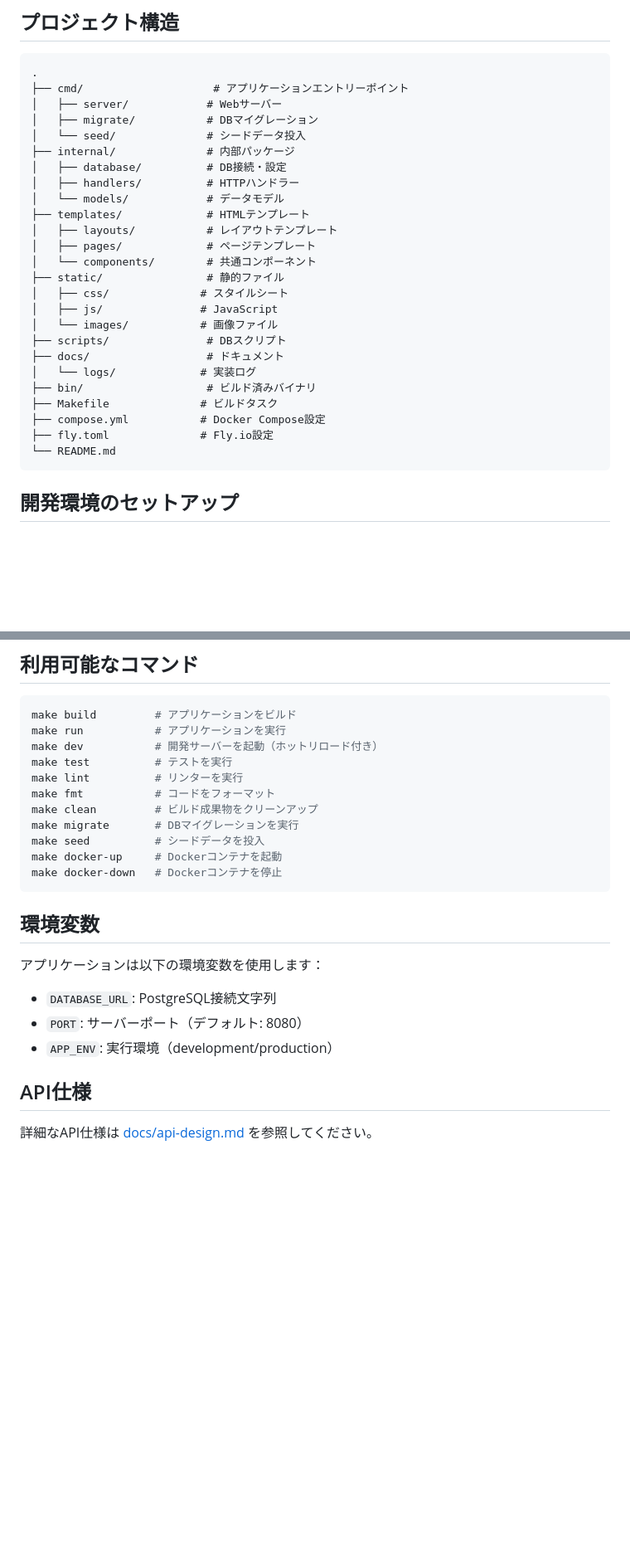
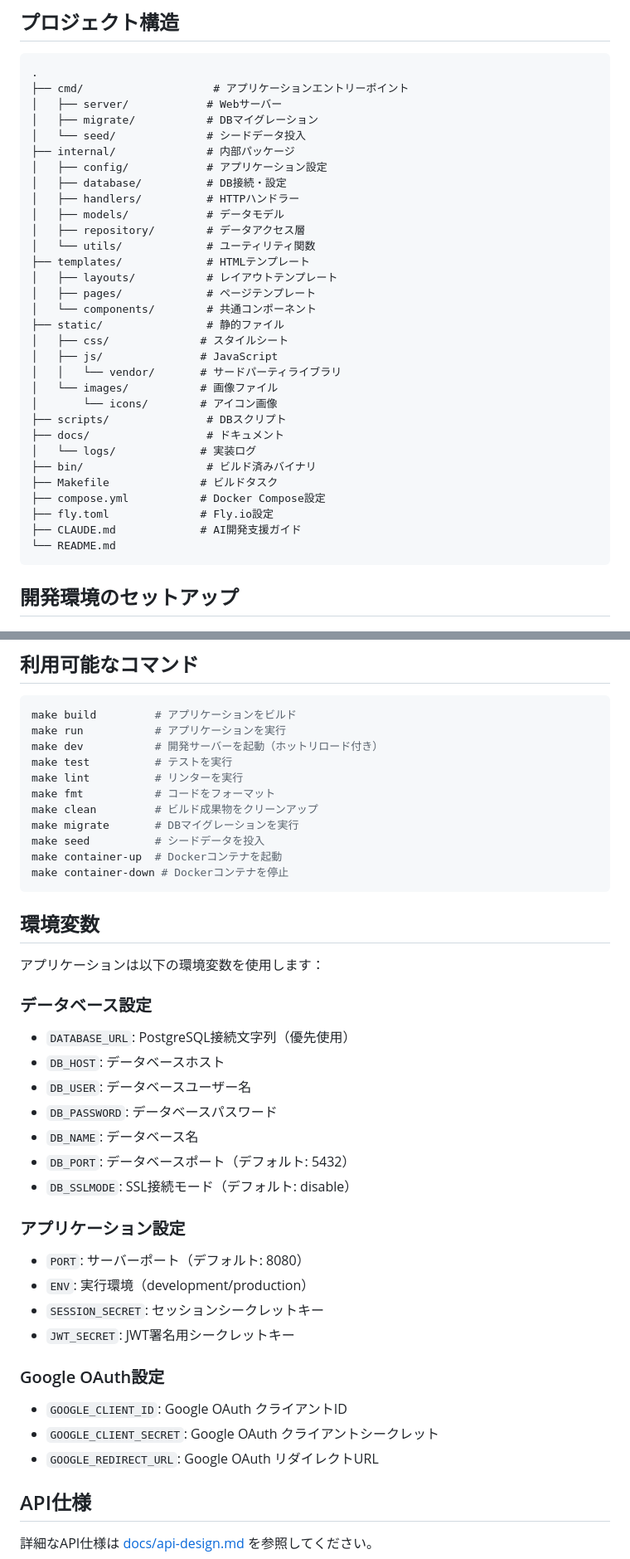
Before and after one commit to motty93/mhp-rooms, a Markdown page: README.md, 2 parts joined by grey strips. Shown at 83% size. Drawn GitHub-style; blank space fills up the shorter version.

Commit message:
docs: update readme

````diff
--- a/README.md
+++ b/README.md
@@ -42,9 +42,12 @@
 │   ├── migrate/           # DBマイグレーション
 │   └── seed/              # シードデータ投入
 ├── internal/              # 内部パッケージ
+│   ├── config/            # アプリケーション設定
 │   ├── database/          # DB接続・設定
 │   ├── handlers/          # HTTPハンドラー
-│   └── models/            # データモデル
+│   ├── models/            # データモデル
+│   ├── repository/        # データアクセス層
+│   └── utils/             # ユーティリティ関数
 ├── templates/             # HTMLテンプレート
 │   ├── layouts/           # レイアウトテンプレート
 │   ├── pages/             # ページテンプレート
@@ -52,7 +55,9 @@
 ├── static/                # 静的ファイル
 │   ├── css/              # スタイルシート
 │   ├── js/               # JavaScript
+│   │   └── vendor/       # サードパーティライブラリ
 │   └── images/           # 画像ファイル
+│       └── icons/        # アイコン画像
 ├── scripts/               # DBスクリプト
 ├── docs/                  # ドキュメント
 │   └── logs/             # 実装ログ
@@ -60,6 +65,7 @@
 ├── Makefile              # ビルドタスク
 ├── compose.yml           # Docker Compose設定
 ├── fly.toml              # Fly.io設定
+├── CLAUDE.md             # AI開発支援ガイド
 └── README.md
 ```
 
@@ -113,17 +119,33 @@ make fmt           # コードをフォーマット
 make clean         # ビルド成果物をクリーンアップ
 make migrate       # DBマイグレーションを実行
 make seed          # シードデータを投入
-make docker-up     # Dockerコンテナを起動
-make docker-down   # Dockerコンテナを停止
+make container-up  # Dockerコンテナを起動
+make container-down # Dockerコンテナを停止
 ```
 
 ## 環境変数
 
 アプリケーションは以下の環境変数を使用します：
 
-- `DATABASE_URL`: PostgreSQL接続文字列
+### データベース設定
+- `DATABASE_URL`: PostgreSQL接続文字列（優先使用）
+- `DB_HOST`: データベースホスト
+- `DB_USER`: データベースユーザー名
+- `DB_PASSWORD`: データベースパスワード
+- `DB_NAME`: データベース名
+- `DB_PORT`: データベースポート（デフォルト: 5432）
+- `DB_SSLMODE`: SSL接続モード（デフォルト: disable）
+
+### アプリケーション設定
 - `PORT`: サーバーポート（デフォルト: 8080）
-- `APP_ENV`: 実行環境（development/production）
+- `ENV`: 実行環境（development/production）
+- `SESSION_SECRET`: セッションシークレットキー
+- `JWT_SECRET`: JWT署名用シークレットキー
+
+### Google OAuth設定
+- `GOOGLE_CLIENT_ID`: Google OAuth クライアントID
+- `GOOGLE_CLIENT_SECRET`: Google OAuth クライアントシークレット
+- `GOOGLE_REDIRECT_URL`: Google OAuth リダイレクトURL
 
 ## API仕様
 
````
Also changed, not shown: other parts of README.md (+3 -3 lines), GEMINI.md (added, +30 -0 lines).
